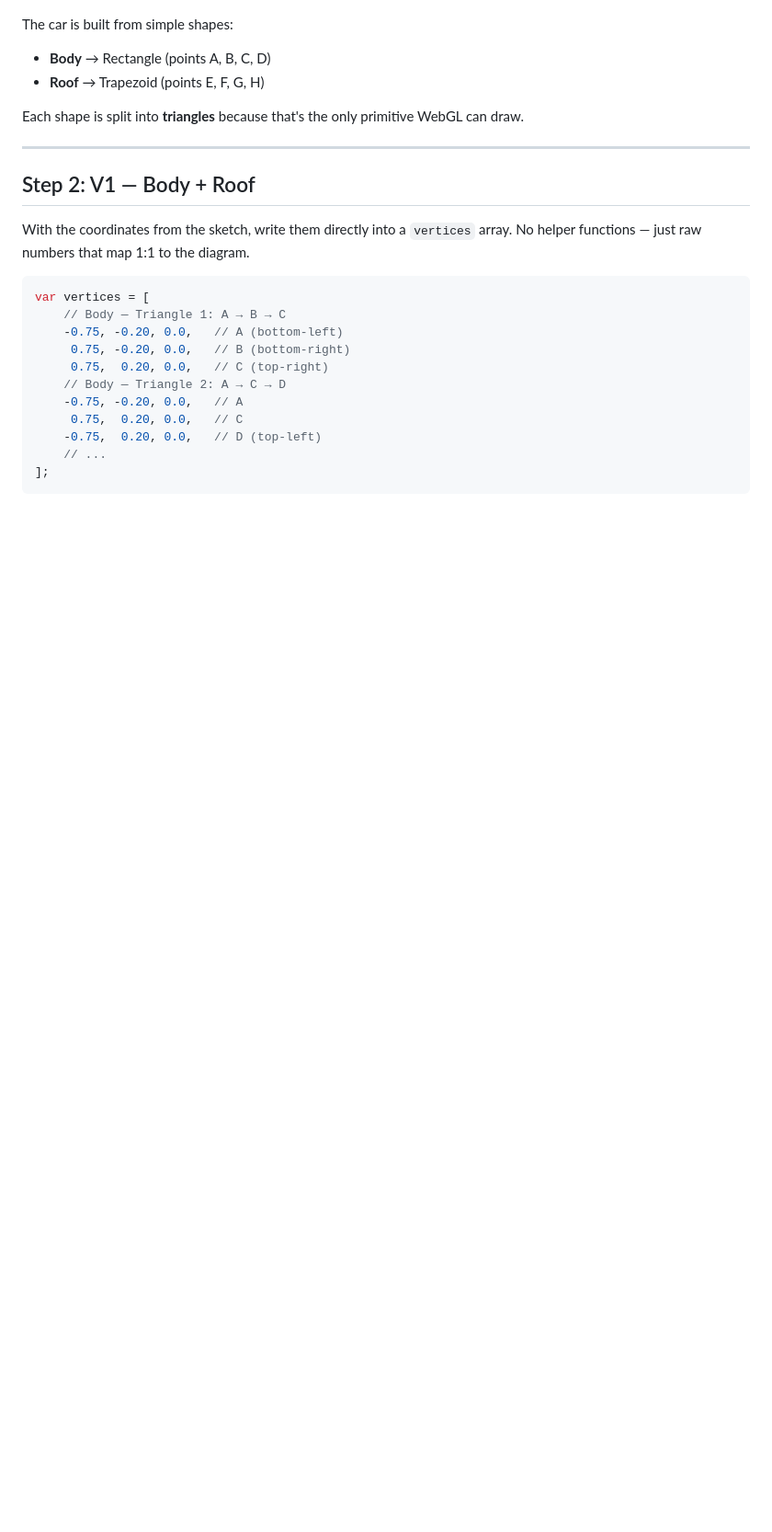
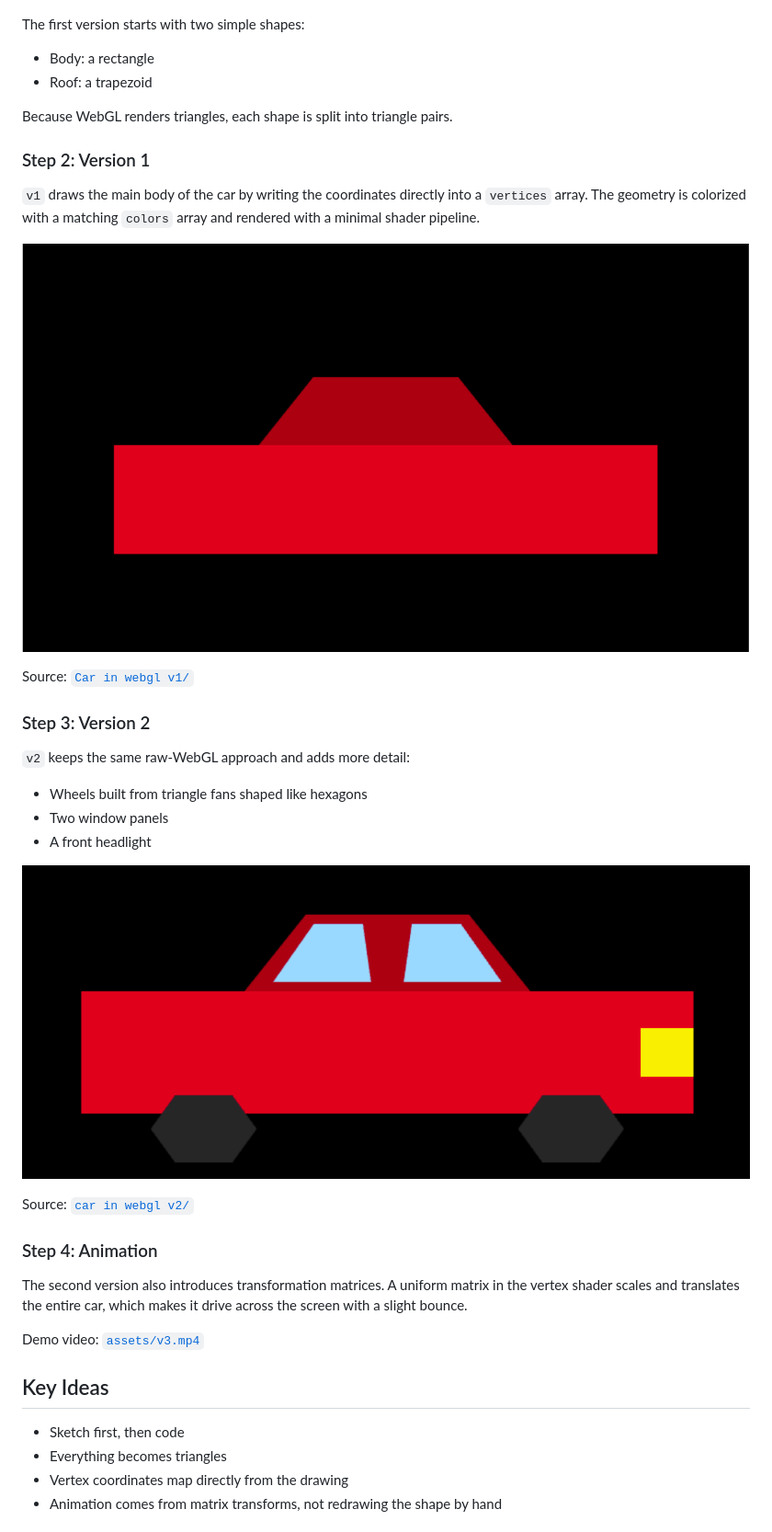
Before and after one commit to 2Ntlaks/Car-in-WebGL, a Markdown page: README.md, the part around one of its changes. Shown at 92% size. Rendered like a GitHub page; blank space fills up the shorter version.

````diff
--- a/README.md
+++ b/README.md
@@ -34,27 +55,43 @@ Before writing any code, plot your points on a grid. WebGL uses a coordinate sys
 
 ![Cartesian plane construction diagram](assets/sketch.jpeg)
 
-The car is built from simple shapes:
-- **Body** → Rectangle (points A, B, C, D)
-- **Roof** → Trapezoid (points E, F, G, H)
+The first version starts with two simple shapes:
 
-Each shape is split into **triangles** because that's the only primitive WebGL can draw.
+- Body: a rectangle
+- Roof: a trapezoid
 
----
+Because WebGL renders triangles, each shape is split into triangle pairs.
 
-## Step 2: V1 — Body + Roof
+### Step 2: Version 1
 
-With the coordinates from the sketch, write them directly into a `vertices` array. No helper functions — just raw numbers that map 1:1 to the diagram.
+`v1` draws the main body of the car by writing the coordinates directly into a `vertices` array. The geometry is colorized with a matching `colors` array and rendered with a minimal shader pipeline.
 
-```js
-var vertices = [
-    // Body — Triangle 1: A → B → C
-    -0.75, -0.20, 0.0,   // A (bottom-left)
-     0.75, -0.20, 0.0,   // B (bottom-right)
-     0.75,  0.20, 0.0,   // C (top-right)
-    // Body — Triangle 2: A → C → D
-    -0.75, -0.20, 0.0,   // A
-     0.75,  0.20, 0.0,   // C
-    -0.75,  0.20, 0.0,   // D (top-left)
-    // ...
-];
+![Version 1 screenshot](assets/v1.png)
+
+Source: [`Car in webgl v1/`](Car%20in%20webgl%20v1/)
+
+### Step 3: Version 2
+
+`v2` keeps the same raw-WebGL approach and adds more detail:
+
+- Wheels built from triangle fans shaped like hexagons
+- Two window panels
+- A front headlight
+
+![Version 2 screenshot](assets/v2.png)
+
+Source: [`car in webgl v2/`](car%20in%20webgl%20v2/)
+
+### Step 4: Animation
+
+The second version also introduces transformation matrices. A uniform matrix in the vertex shader scales and translates the entire car, which makes it drive across the screen with a slight bounce.
+
+Demo video: [`assets/v3.mp4`](assets/v3.mp4)
+
+## Key Ideas
+
+- Sketch first, then code
+- Everything becomes triangles
+- Vertex coordinates map directly from the drawing
+- Animation comes from matrix transforms, not redrawing the shape by hand
+
````
Also changed, not shown: other parts of README.md (+59 -93 lines).
